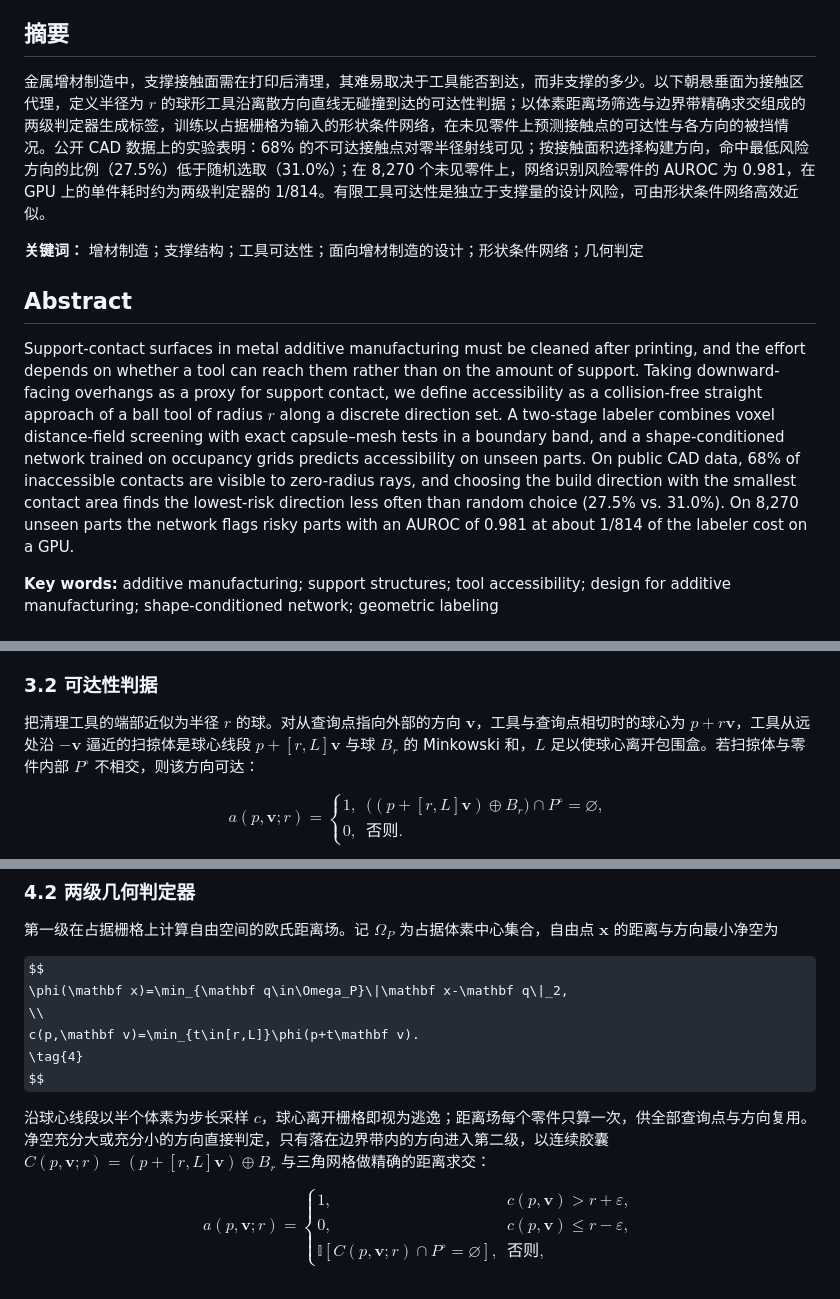
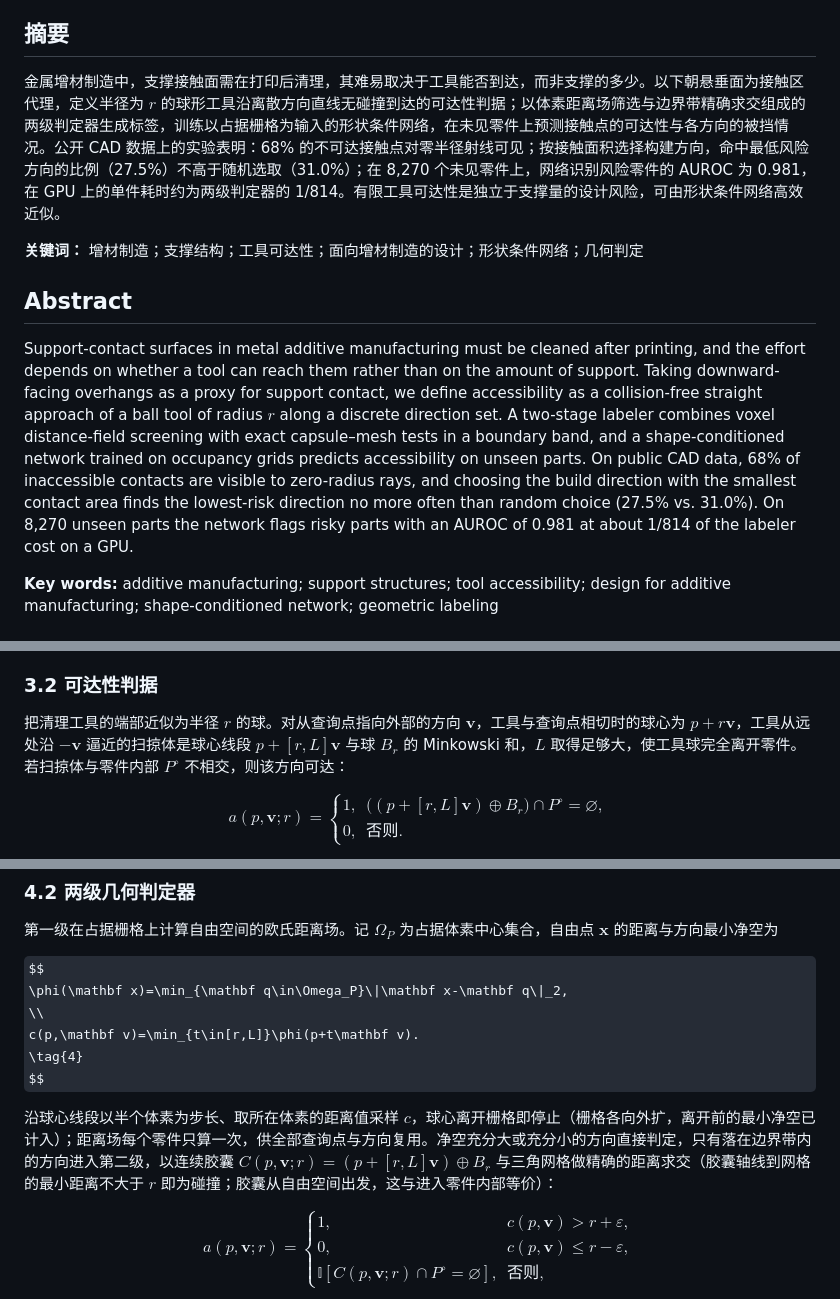
Before and after one commit to OzzieNicholas/SAF, a Markdown page: paper/manuscript/论文正文.md, 3 parts joined by grey strips. GitHub-like rendering; some formulas as TeX source.

```diff
--- a/paper/manuscript/论文正文.md
+++ b/paper/manuscript/论文正文.md
@@ -4,13 +4,13 @@
 
 ## 摘要
 
-金属增材制造中，支撑接触面需在打印后清理，其难易取决于工具能否到达，而非支撑的多少。以下朝悬垂面为接触区代理，定义半径为 $r$ 的球形工具沿离散方向直线无碰撞到达的可达性判据；以体素距离场筛选与边界带精确求交组成的两级判定器生成标签，训练以占据栅格为输入的形状条件网络，在未见零件上预测接触点的可达性与各方向的被挡情况。公开 CAD 数据上的实验表明：68% 的不可达接触点对零半径射线可见；按接触面积选择构建方向，命中最低风险方向的比例（27.5%）低于随机选取（31.0%）；在 8,270 个未见零件上，网络识别风险零件的 AUROC 为 0.981，在 GPU 上的单件耗时约为两级判定器的 1/814。有限工具可达性是独立于支撑量的设计风险，可由形状条件网络高效近似。
+金属增材制造中，支撑接触面需在打印后清理，其难易取决于工具能否到达，而非支撑的多少。以下朝悬垂面为接触区代理，定义半径为 $r$ 的球形工具沿离散方向直线无碰撞到达的可达性判据；以体素距离场筛选与边界带精确求交组成的两级判定器生成标签，训练以占据栅格为输入的形状条件网络，在未见零件上预测接触点的可达性与各方向的被挡情况。公开 CAD 数据上的实验表明：68% 的不可达接触点对零半径射线可见；按接触面积选择构建方向，命中最低风险方向的比例（27.5%）不高于随机选取（31.0%）；在 8,270 个未见零件上，网络识别风险零件的 AUROC 为 0.981，在 GPU 上的单件耗时约为两级判定器的 1/814。有限工具可达性是独立于支撑量的设计风险，可由形状条件网络高效近似。
 
 **关键词：** 增材制造；支撑结构；工具可达性；面向增材制造的设计；形状条件网络；几何判定
 
 ## Abstract
 
-Support-contact surfaces in metal additive manufacturing must be cleaned after printing, and the effort depends on whether a tool can reach them rather than on the amount of support. Taking downward-facing overhangs as a proxy for support contact, we define accessibility as a collision-free straight approach of a ball tool of radius $r$ along a discrete direction set. A two-stage labeler combines voxel distance-field screening with exact capsule–mesh tests in a boundary band, and a shape-conditioned network trained on occupancy grids predicts accessibility on unseen parts. On public CAD data, 68% of inaccessible contacts are visible to zero-radius rays, and choosing the build direction with the smallest contact area finds the lowest-risk direction less often than random choice (27.5% vs. 31.0%). On 8,270 unseen parts the network flags risky parts with an AUROC of 0.981 at about 1/814 of the labeler cost on a GPU.
+Support-contact surfaces in metal additive manufacturing must be cleaned after printing, and the effort depends on whether a tool can reach them rather than on the amount of support. Taking downward-facing overhangs as a proxy for support contact, we define accessibility as a collision-free straight approach of a ball tool of radius $r$ along a discrete direction set. A two-stage labeler combines voxel distance-field screening with exact capsule–mesh tests in a boundary band, and a shape-conditioned network trained on occupancy grids predicts accessibility on unseen parts. On public CAD data, 68% of inaccessible contacts are visible to zero-radius rays, and choosing the build direction with the smallest contact area finds the lowest-risk direction no more often than random choice (27.5% vs. 31.0%). On 8,270 unseen parts the network flags risky parts with an AUROC of 0.981 at about 1/814 of the labeler cost on a GPU.
 
 **Key words:** additive manufacturing; support structures; tool accessibility; design for additive manufacturing; shape-conditioned network; geometric labeling
 
@@ -66,7 +66,7 @@ $$
 
 ### 3.2 可达性判据
 
-把清理工具的端部近似为半径 $r$ 的球。对从查询点指向外部的方向 $\mathbf v$，工具与查询点相切时的球心为 $p+r\mathbf v$，工具从远处沿 $-\mathbf v$ 逼近的扫掠体是球心线段 $p+[r,L]\mathbf v$ 与球 $B_r$ 的 Minkowski 和，$L$ 足以使球心离开包围盒。若扫掠体与零件内部 $P^{\circ}$ 不相交，则该方向可达：
+把清理工具的端部近似为半径 $r$ 的球。对从查询点指向外部的方向 $\mathbf v$，工具与查询点相切时的球心为 $p+r\mathbf v$，工具从远处沿 $-\mathbf v$ 逼近的扫掠体是球心线段 $p+[r,L]\mathbf v$ 与球 $B_r$ 的 Minkowski 和，$L$ 取得足够大，使工具球完全离开零件。若扫掠体与零件内部 $P^{\circ}$ 不相交，则该方向可达：
 
 $$
 a(p,\mathbf v;r)=
@@ -113,7 +113,7 @@ c(p,\mathbf v)=\min_{t\in[r,L]}\phi(p+t\mathbf v).
 \tag{4}
 $$
 
-沿球心线段以半个体素为步长采样 $c$，球心离开栅格即视为逃逸；距离场每个零件只算一次，供全部查询点与方向复用。净空充分大或充分小的方向直接判定，只有落在边界带内的方向进入第二级，以连续胶囊 $C(p,\mathbf v;r)=(p+[r,L]\mathbf v)\oplus B_r$ 与三角网格做精确的距离求交：
+沿球心线段以半个体素为步长、取所在体素的距离值采样 $c$，球心离开栅格即停止（栅格各向外扩，离开前的最小净空已计入）；距离场每个零件只算一次，供全部查询点与方向复用。净空充分大或充分小的方向直接判定，只有落在边界带内的方向进入第二级，以连续胶囊 $C(p,\mathbf v;r)=(p+[r,L]\mathbf v)\oplus B_r$ 与三角网格做精确的距离求交（胶囊轴线到网格的最小距离不大于 $r$ 即为碰撞；胶囊从自由空间出发，这与进入零件内部等价）：
 
 $$
 a(p,\mathbf v;r)=
```
Also changed, not shown: other parts of paper/manuscript/论文正文.md (+14 -14 lines), governance/结果账本.md (+6 -5 lines), paper/evidence/证据清单.md (+4 -4 lines), paper/figures/orientation_case.png, paper/figures/proxy_failure.png, 4 other files.
